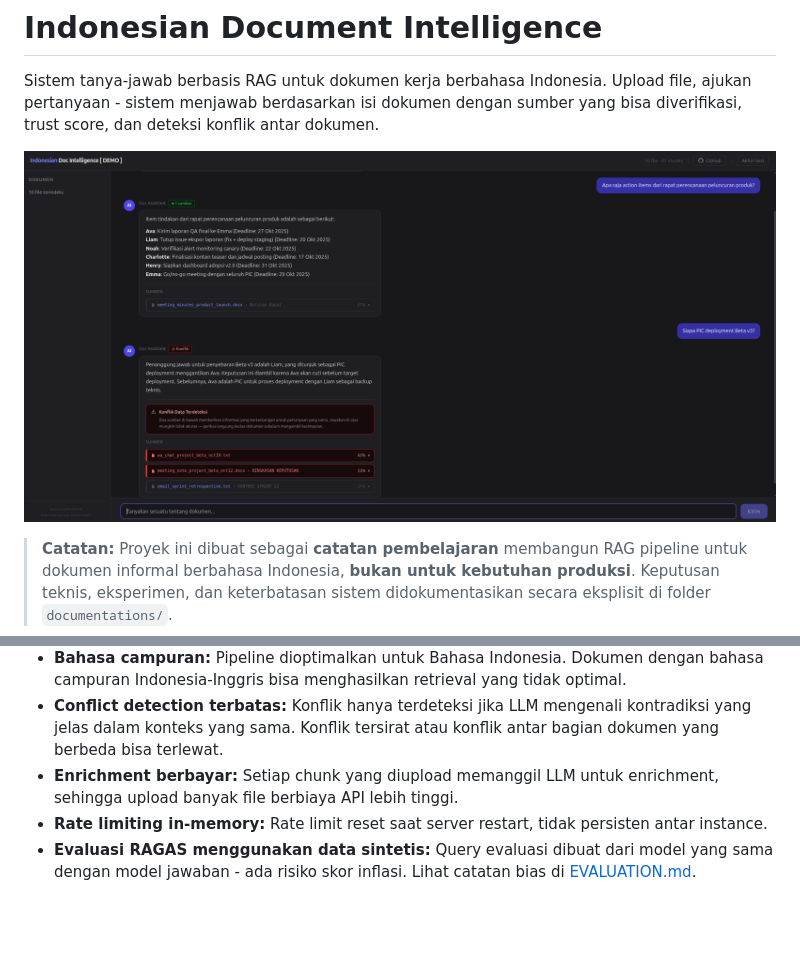
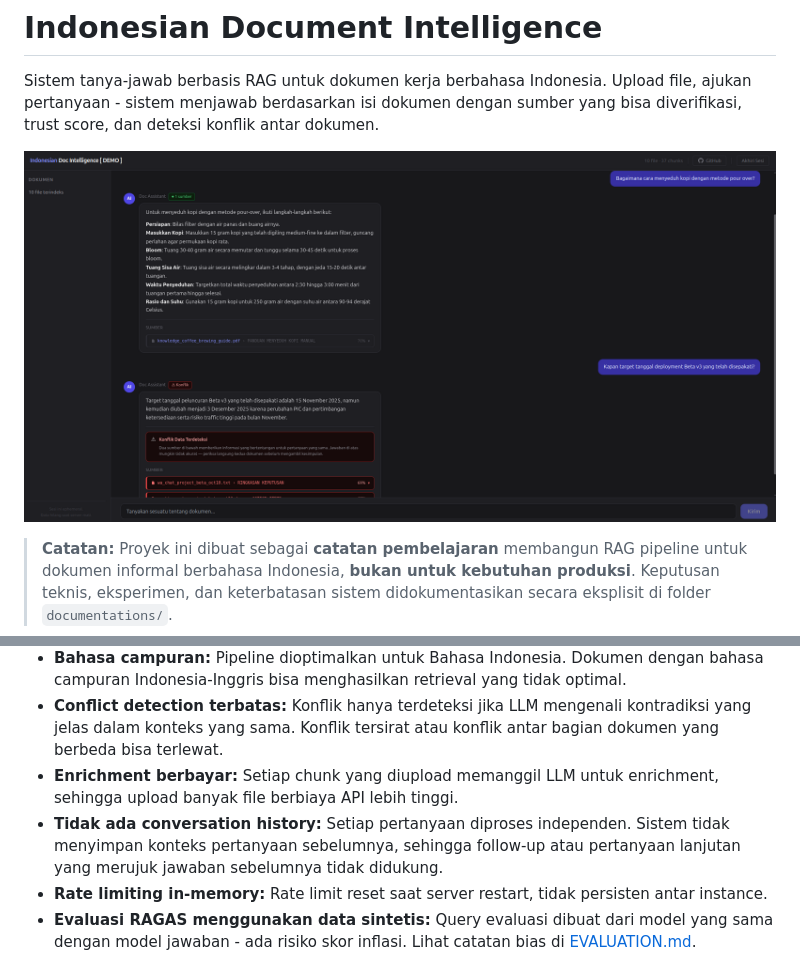
Before and after one commit to qrizan/indonesian-document-intelligence, a Markdown page: README.md, 2 parts joined by grey strips. GitHub-like rendering; pictures changed too: screenshots/demo.png; blank space fills up the shorter version.

Commit message:
doc: update documentaions

```diff
--- a/README.md
+++ b/README.md
@@ -89,6 +89,7 @@ Detail setiap tahap dan keputusan desain: [documentations/PIPELINE.md](documenta
 - **Bahasa campuran:** Pipeline dioptimalkan untuk Bahasa Indonesia. Dokumen dengan bahasa campuran Indonesia-Inggris bisa menghasilkan retrieval yang tidak optimal.
 - **Conflict detection terbatas:** Konflik hanya terdeteksi jika LLM mengenali kontradiksi yang jelas dalam konteks yang sama. Konflik tersirat atau konflik antar bagian dokumen yang berbeda bisa terlewat.
 - **Enrichment berbayar:** Setiap chunk yang diupload memanggil LLM untuk enrichment, sehingga upload banyak file berbiaya API lebih tinggi.
+- **Tidak ada conversation history:** Setiap pertanyaan diproses independen. Sistem tidak menyimpan konteks pertanyaan sebelumnya, sehingga follow-up atau pertanyaan lanjutan yang merujuk jawaban sebelumnya tidak didukung.
 - **Rate limiting in-memory:** Rate limit reset saat server restart, tidak persisten antar instance.
 - **Evaluasi RAGAS menggunakan data sintetis:** Query evaluasi dibuat dari model yang sama dengan model jawaban - ada risiko skor inflasi. Lihat catatan bias di [EVALUATION.md](documentations/EVALUATION.md).
 
```
